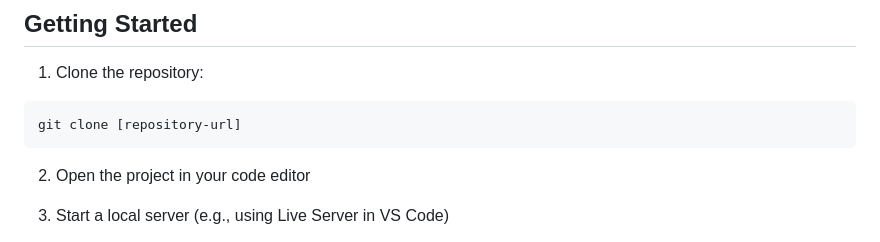
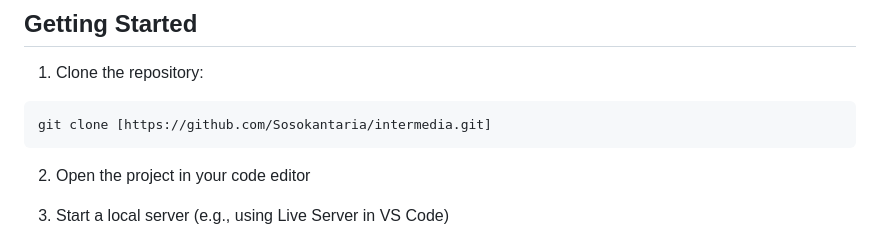
Before and after one commit to Sosokantaria/intermedia, a Markdown page: README.md, the part around the change. Drawn GitHub-style.

Commit message:
Update README.md with specific repository URL for cloning instructions

````diff
--- a/README.md
+++ b/README.md
@@ -61,7 +61,7 @@ InterMedia/
 
 1. Clone the repository:
 ```bash
-git clone [repository-url]
+git clone [https://github.com/Sosokantaria/intermedia.git]
 ```
 
 2. Open the project in your code editor
````
